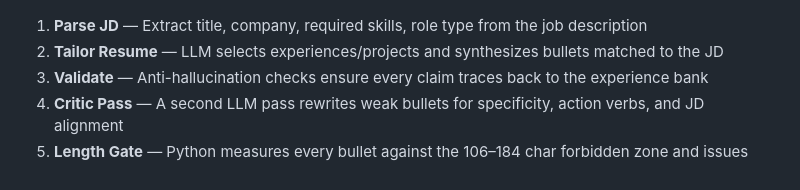
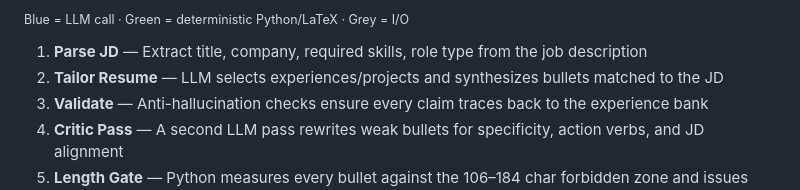
Before and after one commit to WilliamQD/TailorResume, a Markdown page: README.md, the part around one of its changes. GitHub-like rendering.

```diff
--- a/README.md
+++ b/README.md
@@ -10,3 +42,4 @@ JobPlanner uses a **synthesis approach**: instead of storing pre-written resume
+<sub>Blue = LLM call · Green = deterministic Python/LaTeX · Grey = I/O</sub>
 
 1. **Parse JD** — Extract title, company, required skills, role type from the job description
 2. **Tailor Resume** — LLM selects experiences/projects and synthesizes bullets matched to the JD
```
Also changed, not shown: other parts of README.md (+32 -0 lines).
